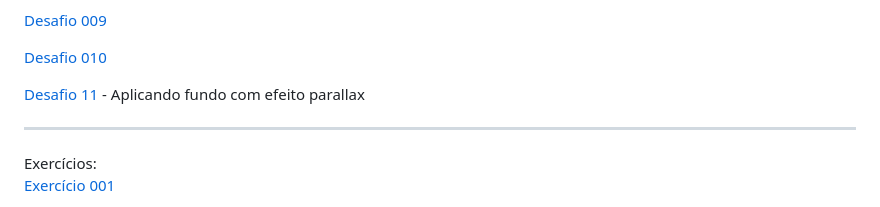
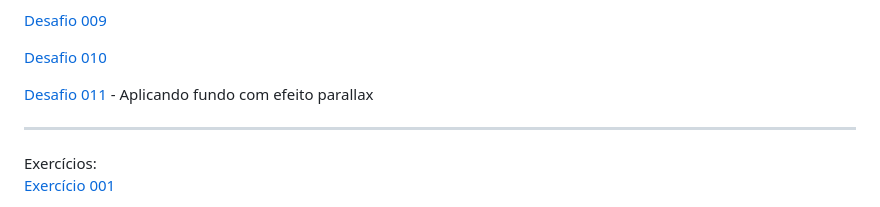
Before and after one commit to WallissonDev/html-css, a Markdown page: README.md, the part around the change. Drawn GitHub-style.

Commit message:
Atualizado Readme

```diff
--- a/README.md
+++ b/README.md
@@ -22,7 +22,7 @@ Desafios:
 <p><a href="https://wallissondev.github.io/html-css/exercicios/desafio008/index.html" target="_blank" rel="next">Desafio 008</a></p>
 <p><a href="https://wallissondev.github.io/html-css/exercicios/desafio009/index.html" target="_blank" rel="next">Desafio 009</a></p>
 <p><a href="https://wallissondev.github.io/html-css/exercicios/desafio010/index.html" target="_blank" rel="next">Desafio 010</a></p>
-<p><a href="https://wallissondev.github.io/html-css/exercicios/projeto-cordel-moderno/cordel.html" target="_blank" rel="next">Desafio 11</a> - Aplicando fundo com efeito parallax</p>
+<p><a href="https://wallissondev.github.io/html-css/exercicios/projeto-cordel-moderno/cordel.html" target="_blank" rel="next">Desafio 011</a> - Aplicando fundo com efeito parallax</p>
 <hr>
 Exercícios:
 <p><a href="https://wallissondev.github.io/html-css/exercicios/ex001/index.html" target="_blank" rel="next">Exercício 001</a></p>
```
